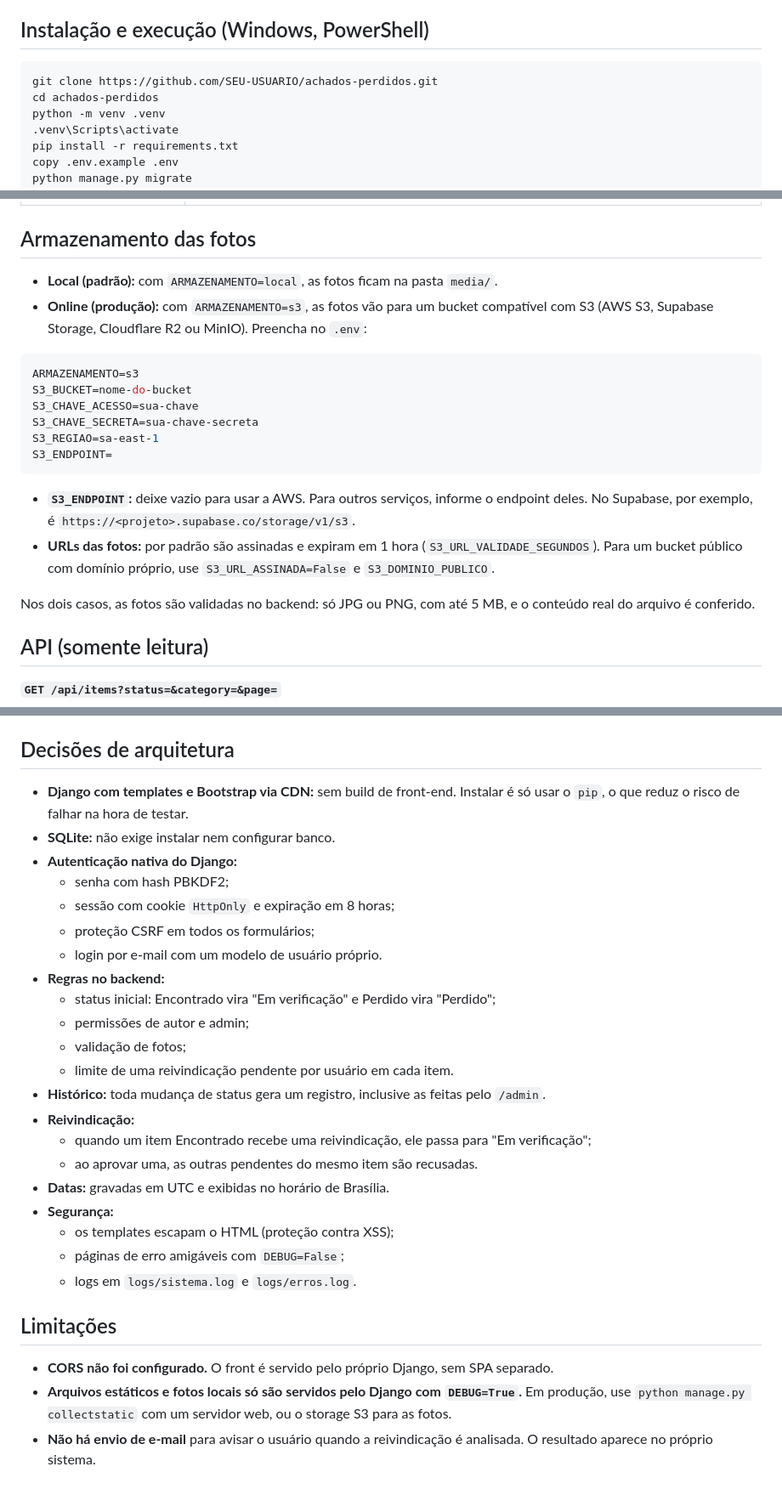
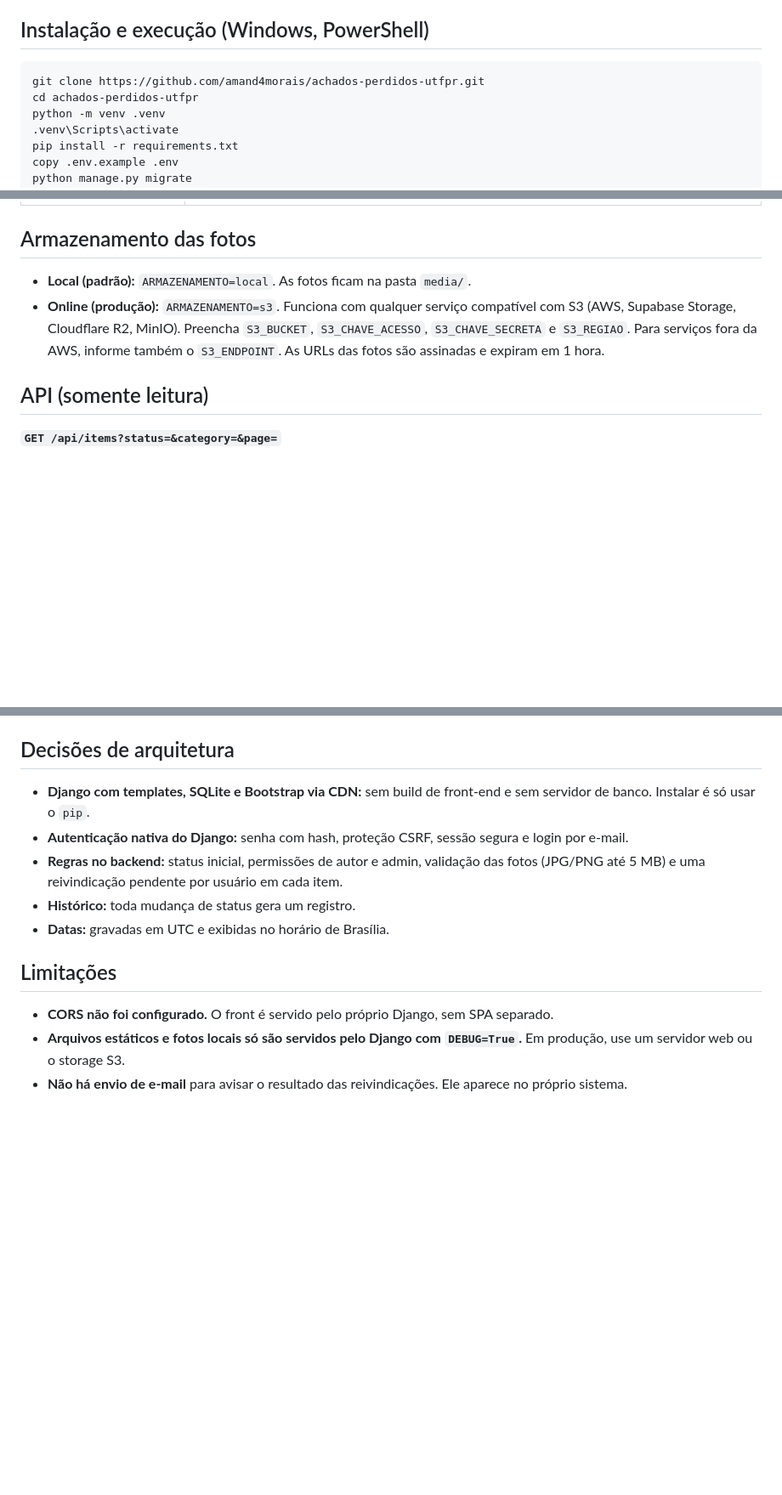
Before and after one commit to amand4morais/achados-perdidos-utfpr, a Markdown page: README.md, 3 parts joined by grey strips. Shown at 85% size. Rendered like a GitHub page; blank space fills up the shorter version.

Commit message:
correcao readme

````diff
--- a/README.md
+++ b/README.md
@@ -15,8 +15,8 @@ Não é preciso instalar banco de dados nem Node.js.
 ## Instalação e execução (Windows, PowerShell)
 
 ```powershell
-git clone https://github.com/SEU-USUARIO/achados-perdidos.git
-cd achados-perdidos
+git clone https://github.com/amand4morais/achados-perdidos-utfpr.git
+cd achados-perdidos-utfpr
 python -m venv .venv
 .venv\Scripts\activate
 pip install -r requirements.txt
@@ -86,22 +83,8 @@ O arquivo `.env.example` já vem pronto para rodar localmente. Para produção,
 
 ## Armazenamento das fotos
 
-- **Local (padrão):** com `ARMAZENAMENTO=local`, as fotos ficam na pasta `media/`.
-- **Online (produção):** com `ARMAZENAMENTO=s3`, as fotos vão para um bucket compatível com S3 (AWS S3, Supabase Storage, Cloudflare R2 ou MinIO). Preencha no `.env`:
-
-```env
-ARMAZENAMENTO=s3
-S3_BUCKET=nome-do-bucket
-S3_CHAVE_ACESSO=sua-chave
-S3_CHAVE_SECRETA=sua-chave-secreta
-S3_REGIAO=sa-east-1
-S3_ENDPOINT=
-```
-
-- **`S3_ENDPOINT`:** deixe vazio para usar a AWS. Para outros serviços, informe o endpoint deles. No Supabase, por exemplo, é `https://<projeto>.supabase.co/storage/v1/s3`.
-- **URLs das fotos:** por padrão são assinadas e expiram em 1 hora (`S3_URL_VALIDADE_SEGUNDOS`). Para um bucket público com domínio próprio, use `S3_URL_ASSINADA=False` e `S3_DOMINIO_PUBLICO`.
-
-Nos dois casos, as fotos são validadas no backend: só JPG ou PNG, com até 5 MB, e o conteúdo real do arquivo é conferido.
+- **Local (padrão):** `ARMAZENAMENTO=local`. As fotos ficam na pasta `media/`.
+- **Online (produção):** `ARMAZENAMENTO=s3`. Funciona com qualquer serviço compatível com S3 (AWS, Supabase Storage, Cloudflare R2, MinIO). Preencha `S3_BUCKET`, `S3_CHAVE_ACESSO`, `S3_CHAVE_SECRETA` e `S3_REGIAO`. Para serviços fora da AWS, informe também o `S3_ENDPOINT`. As URLs das fotos são assinadas e expiram em 1 hora.
 
 ## API (somente leitura)
 
@@ -169,30 +152,14 @@ As datas da API estão em UTC. Os erros também vêm em JSON:
 
 ## Decisões de arquitetura
 
-- **Django com templates e Bootstrap via CDN:** sem build de front-end. Instalar é só usar o `pip`, o que reduz o risco de falhar na hora de testar.
-- **SQLite:** não exige instalar nem configurar banco.
-- **Autenticação nativa do Django:**
-  - senha com hash PBKDF2;
-  - sessão com cookie `HttpOnly` e expiração em 8 horas;
-  - proteção CSRF em todos os formulários;
-  - login por e-mail com um modelo de usuário próprio.
-- **Regras no backend:**
-  - status inicial: Encontrado vira "Em verificação" e Perdido vira "Perdido";
-  - permissões de autor e admin;
-  - validação de fotos;
-  - limite de uma reivindicação pendente por usuário em cada item.
-- **Histórico:** toda mudança de status gera um registro, inclusive as feitas pelo `/admin`.
-- **Reivindicação:**
-  - quando um item Encontrado recebe uma reivindicação, ele passa para "Em verificação";
-  - ao aprovar uma, as outras pendentes do mesmo item são recusadas.
+- **Django com templates, SQLite e Bootstrap via CDN:** sem build de front-end e sem servidor de banco. Instalar é só usar o `pip`.
+- **Autenticação nativa do Django:** senha com hash, proteção CSRF, sessão segura e login por e-mail.
+- **Regras no backend:** status inicial, permissões de autor e admin, validação das fotos (JPG/PNG até 5 MB) e uma reivindicação pendente por usuário em cada item.
+- **Histórico:** toda mudança de status gera um registro.
 - **Datas:** gravadas em UTC e exibidas no horário de Brasília.
-- **Segurança:**
-  - os templates escapam o HTML (proteção contra XSS);
-  - páginas de erro amigáveis com `DEBUG=False`;
-  - logs em `logs/sistema.log` e `logs/erros.log`.
 
 ## Limitações
 
 - **CORS não foi configurado.** O front é servido pelo próprio Django, sem SPA separado.
-- **Arquivos estáticos e fotos locais só são servidos pelo Django com `DEBUG=True`.** Em produção, use `python manage.py collectstatic` com um servidor web, ou o storage S3 para as fotos.
-- **Não há envio de e-mail** para avisar o usuário quando a reivindicação é analisada. O resultado aparece no próprio sistema.
+- **Arquivos estáticos e fotos locais só são servidos pelo Django com `DEBUG=True`.** Em produção, use um servidor web ou o storage S3.
+- **Não há envio de e-mail** para avisar o resultado das reivindicações. Ele aparece no próprio sistema.
````
Also changed, not shown: other parts of README.md (+7 -10 lines).
